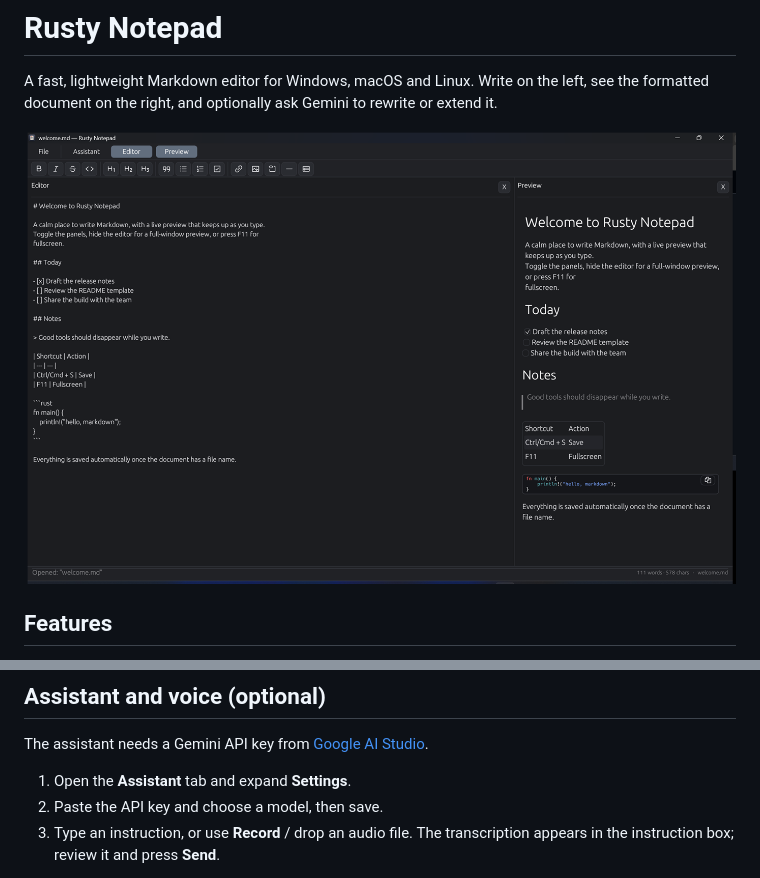
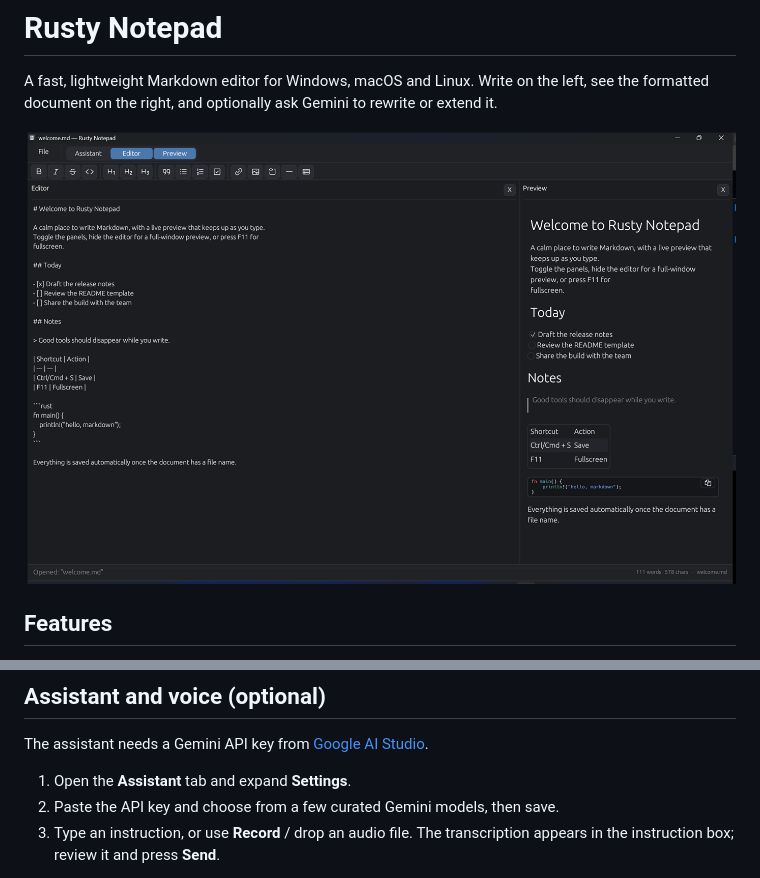
Before and after one commit to fogelt/rust_notepad, a Markdown page: README.md, 2 parts joined by grey strips. Drawn GitHub-style; pictures changed too: assets/screenshot.png.

```diff
--- a/README.md
+++ b/README.md
@@ -107,7 +107,7 @@ The assistant needs a Gemini API key from
 [Google AI Studio](https://aistudio.google.com/api-keys).
 
 1. Open the **Assistant** tab and expand **Settings**.
-2. Paste the API key and choose a model, then save.
+2. Paste the API key and choose from a few curated Gemini models, then save.
 3. Type an instruction, or use **Record** / drop an audio file. The transcription
    appears in the instruction box; review it and press **Send**.
 
```
Also changed, not shown: 5 other files.
